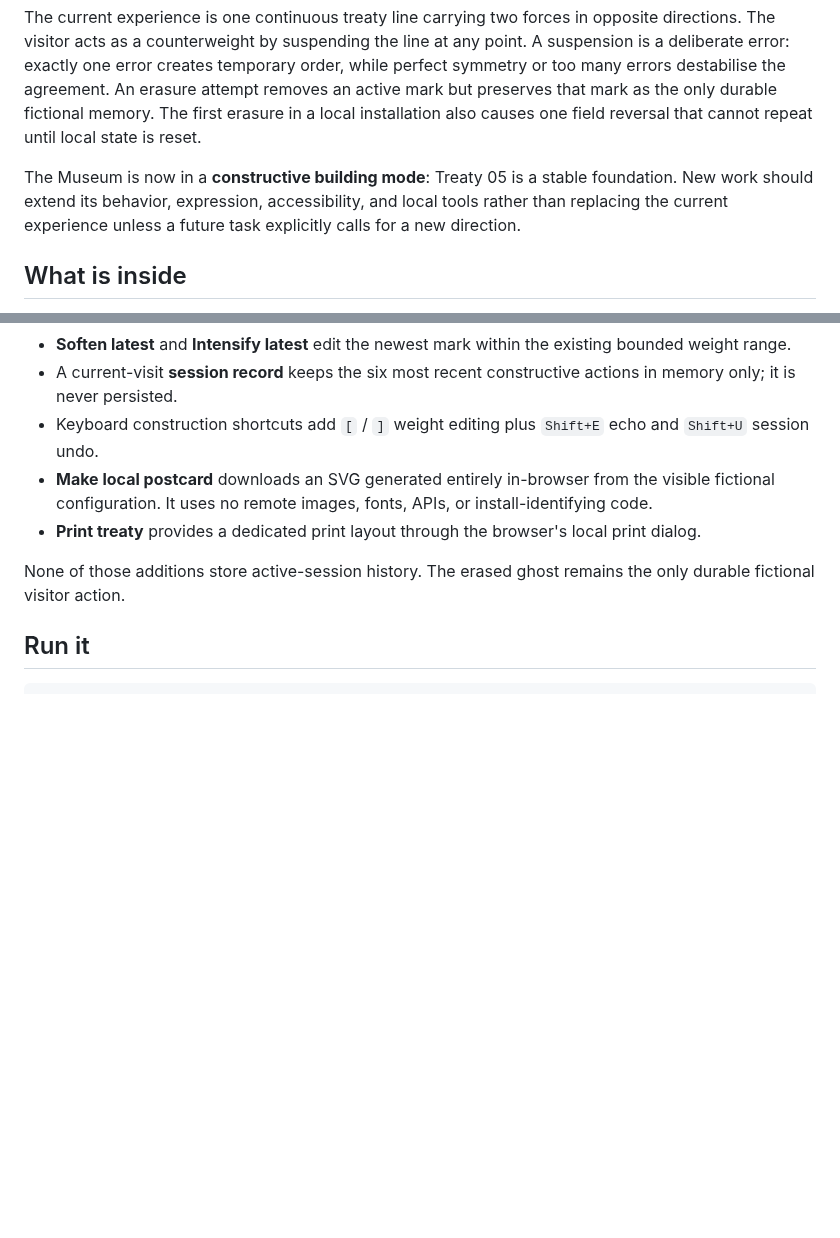
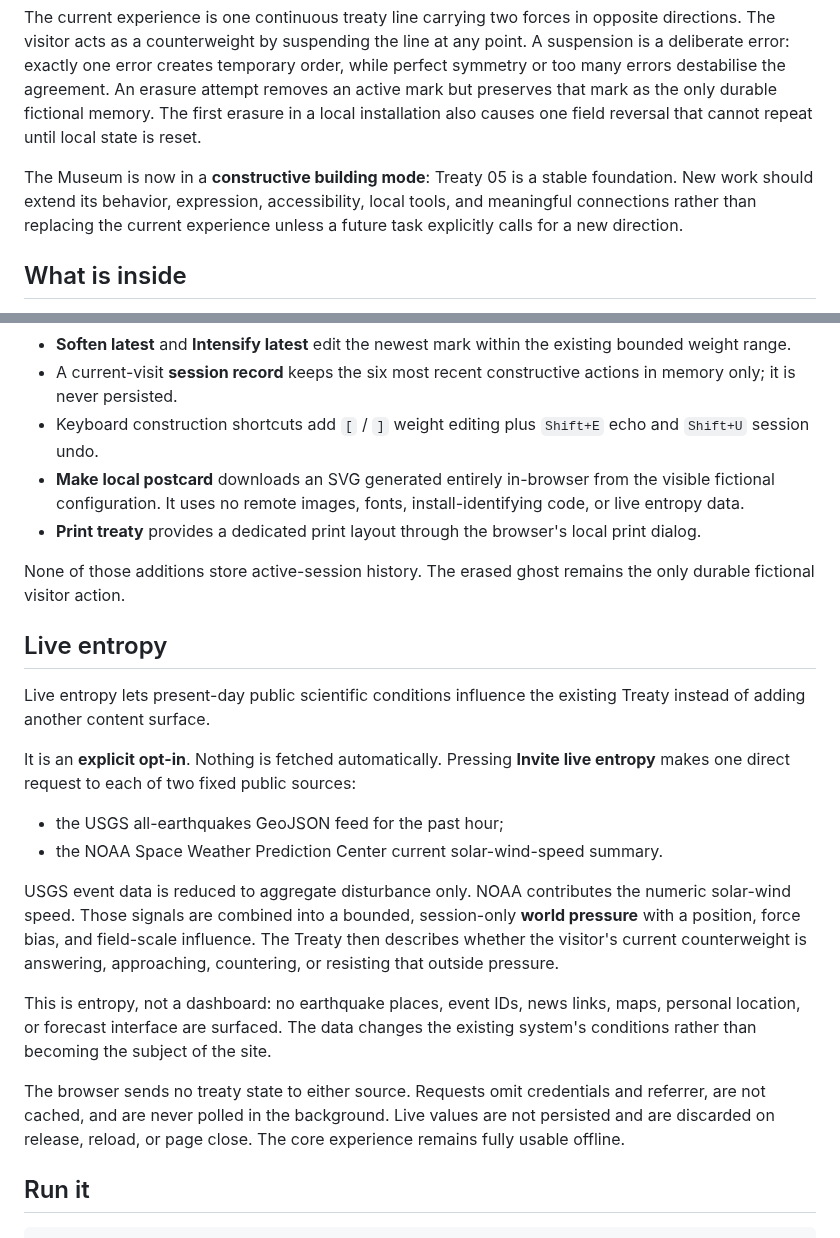
Before and after one commit to yushirm/museum-of-almost, a Markdown page: README.md, 2 parts joined by grey strips. Drawn GitHub-style; blank space fills up the shorter version.

Commit message:
Explain constructive live entropy behavior

```diff
--- a/README.md
+++ b/README.md
@@ -4,7 +4,7 @@ A dependency-free, offline-first browser experiment currently behaving as an agr
 
 The current experience is one continuous treaty line carrying two forces in opposite directions. The visitor acts as a counterweight by suspending the line at any point. A suspension is a deliberate error: exactly one error creates temporary order, while perfect symmetry or too many errors destabilise the agreement. An erasure attempt removes an active mark but preserves that mark as the only durable fictional memory. The first erasure in a local installation also causes one field reversal that cannot repeat until local state is reset.
 
-The Museum is now in a **constructive building mode**: Treaty 05 is a stable foundation. New work should extend its behavior, expression, accessibility, and local tools rather than replacing the current experience unless a future task explicitly calls for a new direction.
+The Museum is now in a **constructive building mode**: Treaty 05 is a stable foundation. New work should extend its behavior, expression, accessibility, local tools, and meaningful connections rather than replacing the current experience unless a future task explicitly calls for a new direction.
 
 ## What is inside
 
@@ -33,10 +33,25 @@ Treaty 05 also supports additive session mechanics without changing its durable
 - **Soften latest** and **Intensify latest** edit the newest mark within the existing bounded weight range.
 - A current-visit **session record** keeps the six most recent constructive actions in memory only; it is never persisted.
 - Keyboard construction shortcuts add `[` / `]` weight editing plus `Shift+E` echo and `Shift+U` session undo.
-- **Make local postcard** downloads an SVG generated entirely in-browser from the visible fictional configuration. It uses no remote images, fonts, APIs, or install-identifying code.
+- **Make local postcard** downloads an SVG generated entirely in-browser from the visible fictional configuration. It uses no remote images, fonts, install-identifying code, or live entropy data.
 - **Print treaty** provides a dedicated print layout through the browser's local print dialog.
 
 None of those additions store active-session history. The erased ghost remains the only durable fictional visitor action.
+
+## Live entropy
+
+Live entropy lets present-day public scientific conditions influence the existing Treaty instead of adding another content surface.
+
+It is an **explicit opt-in**. Nothing is fetched automatically. Pressing **Invite live entropy** makes one direct request to each of two fixed public sources:
+
+- the USGS all-earthquakes GeoJSON feed for the past hour;
+- the NOAA Space Weather Prediction Center current solar-wind-speed summary.
+
+USGS event data is reduced to aggregate disturbance only. NOAA contributes the numeric solar-wind speed. Those signals are combined into a bounded, session-only **world pressure** with a position, force bias, and field-scale influence. The Treaty then describes whether the visitor's current counterweight is answering, approaching, countering, or resisting that outside pressure.
+
+This is entropy, not a dashboard: no earthquake places, event IDs, news links, maps, personal location, or forecast interface are surfaced. The data changes the existing system's conditions rather than becoming the subject of the site.
+
+The browser sends no treaty state to either source. Requests omit credentials and referrer, are not cached, and are never polled in the background. Live values are not persisted and are discarded on release, reload, or page close. The core experience remains fully usable offline.
 
 ## Run it
 
```
Also changed, not shown: other parts of README.md (+8 -2 lines).
